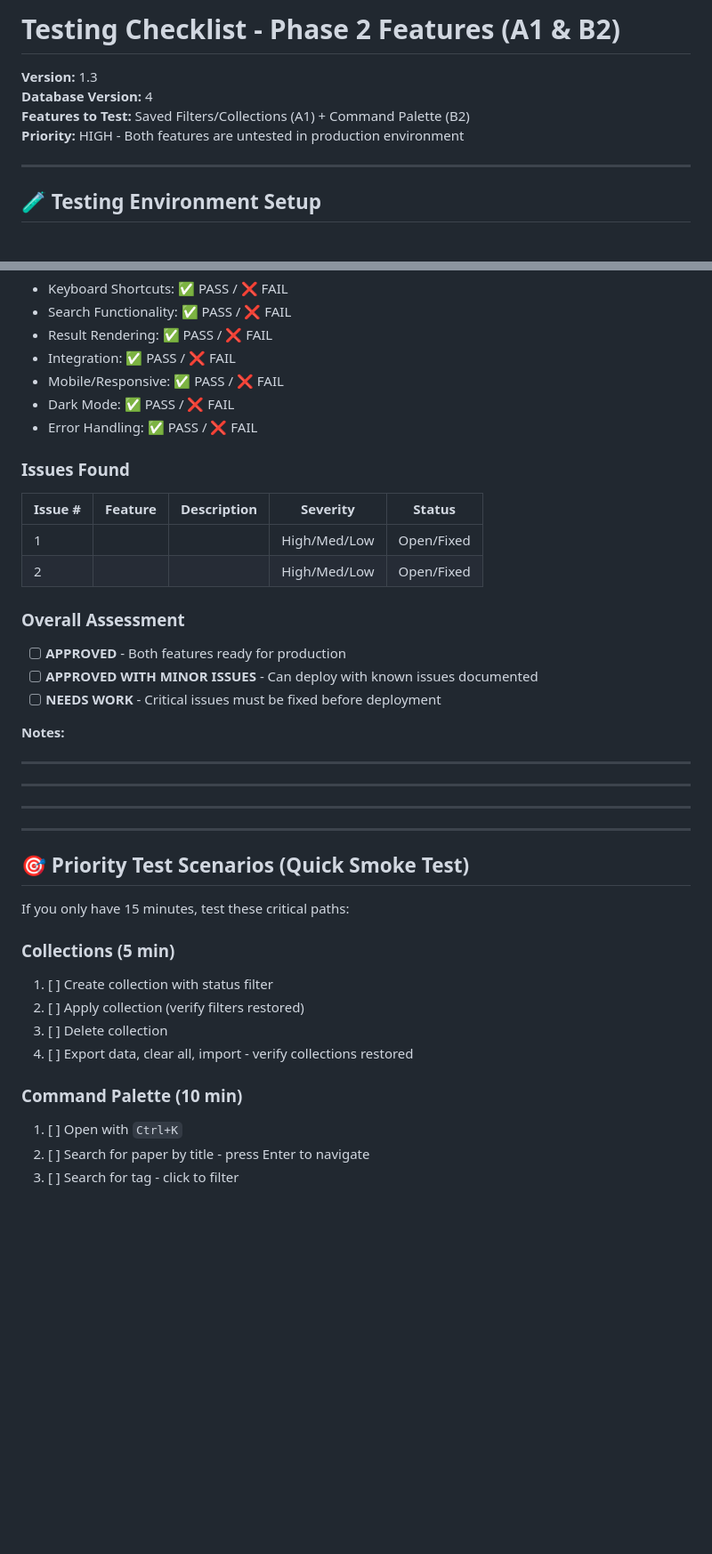
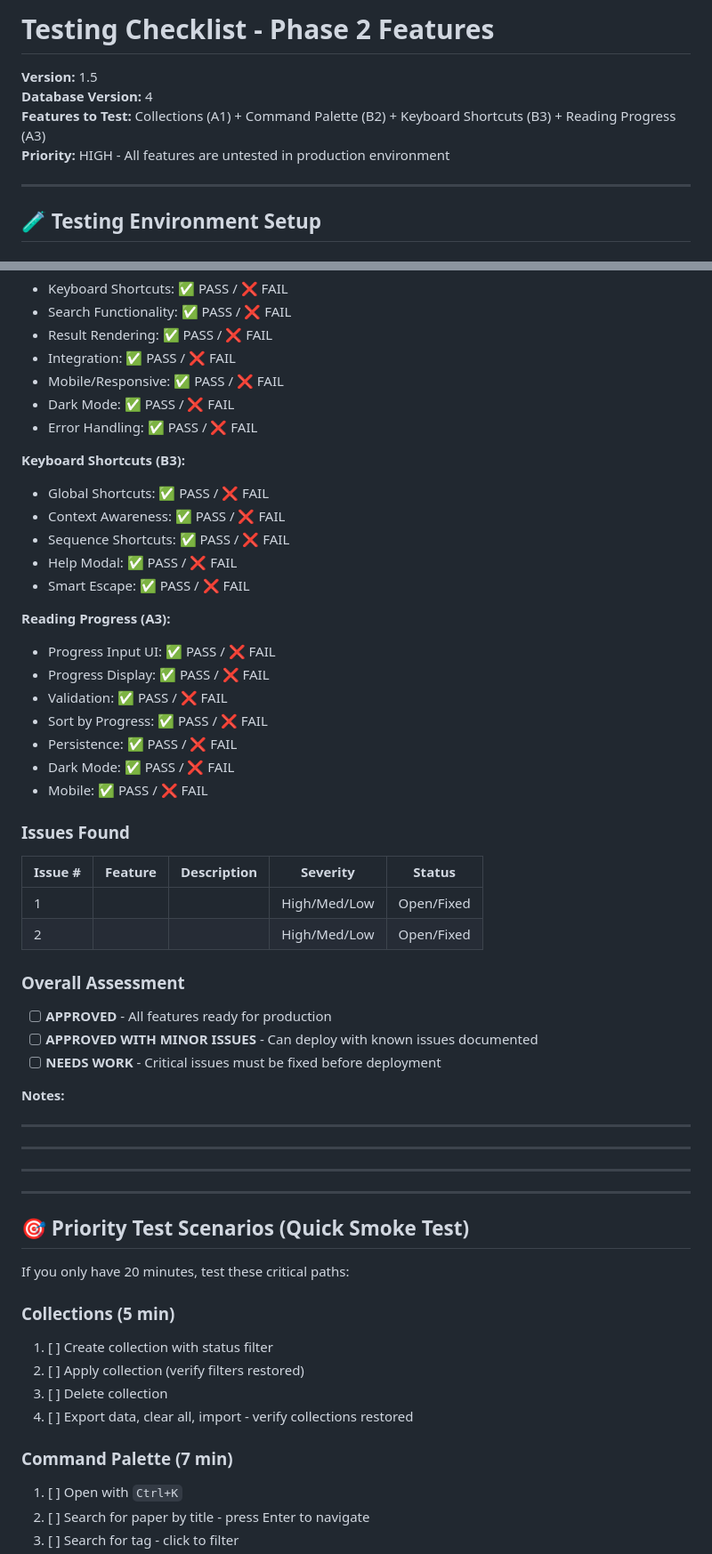
Before and after one commit to Hemrem19/emresarchive, a Markdown page: TESTING_CHECKLIST.md, 2 parts joined by grey strips. Shown: that part at 89% size. GitHub-like rendering; blank space fills up the shorter version.

```diff
--- a/TESTING_CHECKLIST.md
+++ b/TESTING_CHECKLIST.md
@@ -1,9 +1,9 @@
-# Testing Checklist - Phase 2 Features (A1 & B2)
+# Testing Checklist - Phase 2 Features
 
-**Version:** 1.3
+**Version:** 1.5
 **Database Version:** 4
-**Features to Test:** Saved Filters/Collections (A1) + Command Palette (B2)
-**Priority:** HIGH - Both features are untested in production environment
+**Features to Test:** Collections (A1) + Command Palette (B2) + Keyboard Shortcuts (B3) + Reading Progress (A3)
+**Priority:** HIGH - All features are untested in production environment
 
 ---
 
@@ -503,6 +624,22 @@ After completing all tests, fill out this summary:
 - Dark Mode: ✅ PASS / ❌ FAIL
 - Error Handling: ✅ PASS / ❌ FAIL
 
+**Keyboard Shortcuts (B3):**
+- Global Shortcuts: ✅ PASS / ❌ FAIL
+- Context Awareness: ✅ PASS / ❌ FAIL
+- Sequence Shortcuts: ✅ PASS / ❌ FAIL
+- Help Modal: ✅ PASS / ❌ FAIL
+- Smart Escape: ✅ PASS / ❌ FAIL
+
+**Reading Progress (A3):**
+- Progress Input UI: ✅ PASS / ❌ FAIL
+- Progress Display: ✅ PASS / ❌ FAIL
+- Validation: ✅ PASS / ❌ FAIL
+- Sort by Progress: ✅ PASS / ❌ FAIL
+- Persistence: ✅ PASS / ❌ FAIL
+- Dark Mode: ✅ PASS / ❌ FAIL
+- Mobile: ✅ PASS / ❌ FAIL
+
 ### Issues Found
 
 | Issue # | Feature | Description | Severity | Status |
@@ -512,7 +649,7 @@ After completing all tests, fill out this summary:
 
 ### Overall Assessment
 
-- [ ] **APPROVED** - Both features ready for production
+- [ ] **APPROVED** - All features ready for production
 - [ ] **APPROVED WITH MINOR ISSUES** - Can deploy with known issues documented
 - [ ] **NEEDS WORK** - Critical issues must be fixed before deployment
 
@@ -525,7 +662,7 @@ ___________________________________________
 
 ## 🎯 Priority Test Scenarios (Quick Smoke Test)
 
-If you only have 15 minutes, test these critical paths:
+If you only have 20 minutes, test these critical paths:
 
 ### Collections (5 min)
 1. [ ] Create collection with status filter
@@ -533,7 +670,7 @@ If you only have 15 minutes, test these critical paths:
 3. [ ] Delete collection
 4. [ ] Export data, clear all, import - verify collections restored
 
-### Command Palette (10 min)
+### Command Palette (7 min)
 1. [ ] Open with `Ctrl+K`
 2. [ ] Search for paper by title - press Enter to navigate
 3. [ ] Search for tag - click to filter
```
Also changed, not shown: other parts of TESTING_CHECKLIST.md (+136 -0 lines).
